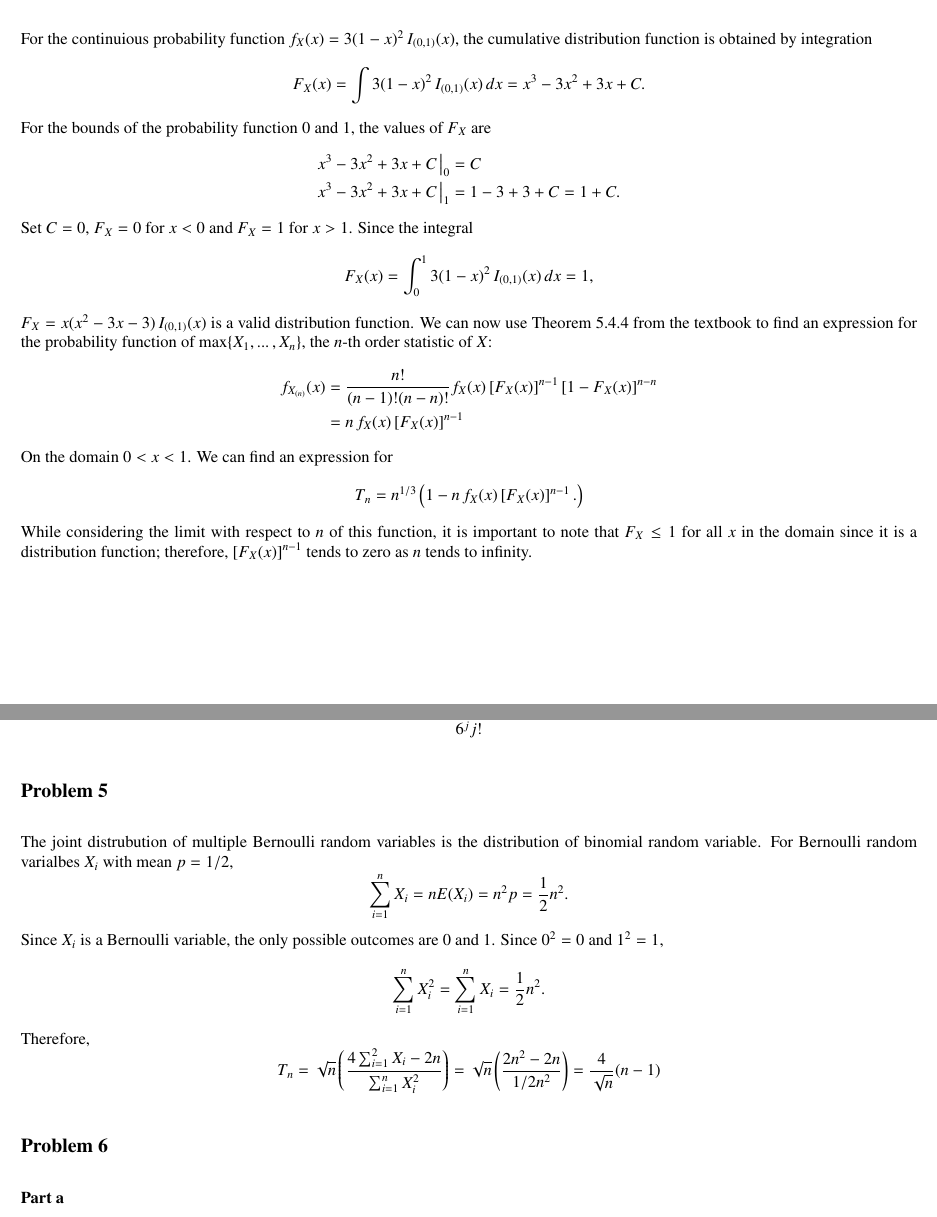
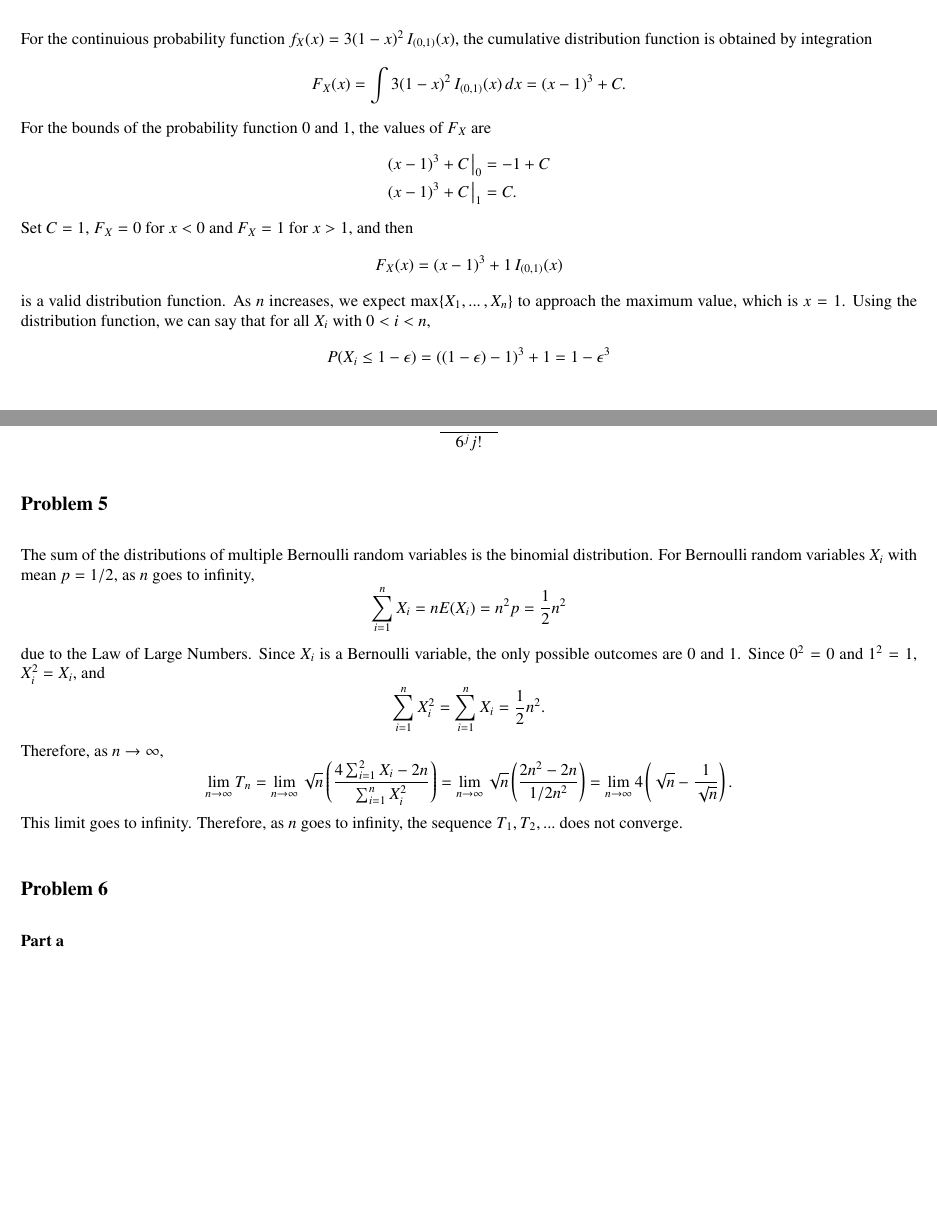
Before and after one commit to kingledion/stat652, a LaTeX problem sheet (hw2.tex): two parts of pages 2 and 3 of 4, joined at a grey line, cut so that both start at the same text, the shorter picture padded with empty space. Compiled offline with pdfLaTeX.

Commit message:
During class 20170228

```diff
--- a/hw2.tex
+++ b/hw2.tex
@@ -66,12 +66,17 @@ For $T_n = X_n - E(X_n)$, \[\lim_{n\to\infty} T_n = \lim_{n\to\infty} X_n - \lim
 \fi
 
 \subsection*{Problem 3}
-For the continuious probability function $f_X(x) = 3(1-x)^2\,I_{(0,1)}(x),$ the cumulative distribution function is obtained by integration \[F_X(x) = \int 3(1-x)^2\,I_{(0,1)}(x)\,dx = x^3 -3x^2 +3x + C.\] For the bounds of the probability function $0$ and $1$, the values of $F_X$ are
+For the continuious probability function $f_X(x) = 3(1-x)^2\,I_{(0,1)}(x),$ the cumulative distribution function is obtained by integration \[F_X(x) = \int 3(1-x)^2\,I_{(0,1)}(x)\,dx = (x-1)^3 + C.\] For the bounds of the probability function $0$ and $1$, the values of $F_X$ are
 \[\begin{aligned}
-x^3 -3x^2 +3x + C\,\big|_0 &= C \\
-x^3 -3x^2 +3x + C\,\big|_1 &= 1-3+3+C = 1+C.
+(x-1)^3 + C\,\big|_0 &= -1 + C \\
+(x-1)^3 + C\,\big|_1 &= C.
 \end{aligned}\]
-Set $C = 0$, $F_X = 0$ for $x < 0$ and $F_X = 1$ for $x > 1$. Since the integral \[F_X(x) =  \int_0^1 3(1-x)^2\,I_{(0,1)}(x)\,dx = 1,\] $F_X = x(x^2-3x-3)\,I_{(0,1)}(x)$ is a valid distribution function. We can now use Theorem 5.4.4 from the textbook to find an expression for the probability function of $\max\{X_1, ...\,, X_n\}$, the $n$-th order statistic of $X$:
+Set $C = 1$, $F_X = 0$ for $x < 0$ and $F_X = 1$ for $x > 1$, and then
+\[F_X(x) = (x-1)^3 + 1\,I_{(0,1)}(x)\] is a valid distribution function. As $n$ increases, we expect $\max\{X_1, ...\,, X_n\}$ to approach the maximum value, which is $x = 1$. Using the distribution function, we can say that for all $X_i$ with $0<i<n$,
+\[ P(X_i \leq 1 - \epsilon) = \left((1-\epsilon)-1\right)^3+1 = 1 - \epsilon^3\]
+
+
+\iffalse
+We can now use Theorem 5.4.4 from the textbook to find an expression for the probability function of $\max\{X_1, ...\,, X_n\}$, the $n$-th order statistic of $X$:
 \[\begin{aligned}
 f_{X_{(n)}}(x) &= \frac{n!}{(n-1)!(n-n)!}f_X(x)\left[F_X(x)\right]^{n-1}\left[1-F_X(x)\right]^{n-n} \\
-&= n\,f_X(x)\left[F_X(x)\right]^{n-1}
@@ -105,7 +114,8 @@ Since $e^{-\frac{1}{k^2}} <= 1 $ for all integers $k > 0$, then $k^{-2j}e^{-\fra
 \fi
 
 \subsection*{Problem 5}
-The joint distrubution of multiple Bernoulli random variables is the distribution of binomial random variable. For Bernoulli random varialbes $X_i$ with mean $p = 1/2$, \[\sum_{i=1}^n X_i = nE(X_i) = n^2p = \frac{1}{2}n^2.\] Since $X_i$ is a Bernoulli variable, the only possible outcomes are $0$ and $1$. Since $0^2=0$ and $1^2=1$, \[\sum_{i=1}^n X_i^2 = \sum_{i=1}^n X_i = \frac{1}{2}n^2.\] Therefore, \[T_n = \sqrt{n}\left(\frac{4\sum_{i=1}^2 X_i - 2n}{\sum_{i=1}^n X_i^2}\right) = \sqrt{n}\left(\frac{2n^2-2n}{1/2n^2}\right) = \frac{4}{\sqrt{n}}(n-1)\]
+The sum of the distributions of multiple Bernoulli random variables is the binomial distribution. For Bernoulli random variables $X_i$ with mean $p = 1/2$, as $n$ goes to infinity, \[\sum_{i=1}^n X_i = nE(X_i) = n^2p = \frac{1}{2}n^2\] due to the Law of Large Numbers. Since $X_i$ is a Bernoulli variable, the only possible outcomes are $0$ and $1$. Since $0^2=0$ and $1^2=1$, $X_i^2 = X_i$, and \[\sum_{i=1}^n X_i^2 = \sum_{i=1}^n X_i = \frac{1}{2}n^2.\] Therefore, as $n\to\infty$, \[\lim_{n\to\infty}T_n = \lim_{n\to\infty}\sqrt{n}\left(\frac{4\sum_{i=1}^2 X_i - 2n}{\sum_{i=1}^n X_i^2}\right) =\lim_{n\to\infty} \sqrt{n}\left(\frac{2n^2-2n}{1/2n^2}\right) = \lim_{n\to\infty}4\left(\sqrt{n} - \frac{1}{\sqrt{n}}\right).\]
+This limit goes to infinity. Therefore, as $n$ goes to infinity, the sequence  $T_1, T_2, ...$ does not converge.
 
 \subsection*{Problem 6}
 \subsubsection*{Part a}
```
Also changed, not shown: hw2.pdf, hw2.tex (6 more changed lines), 2 other files.
